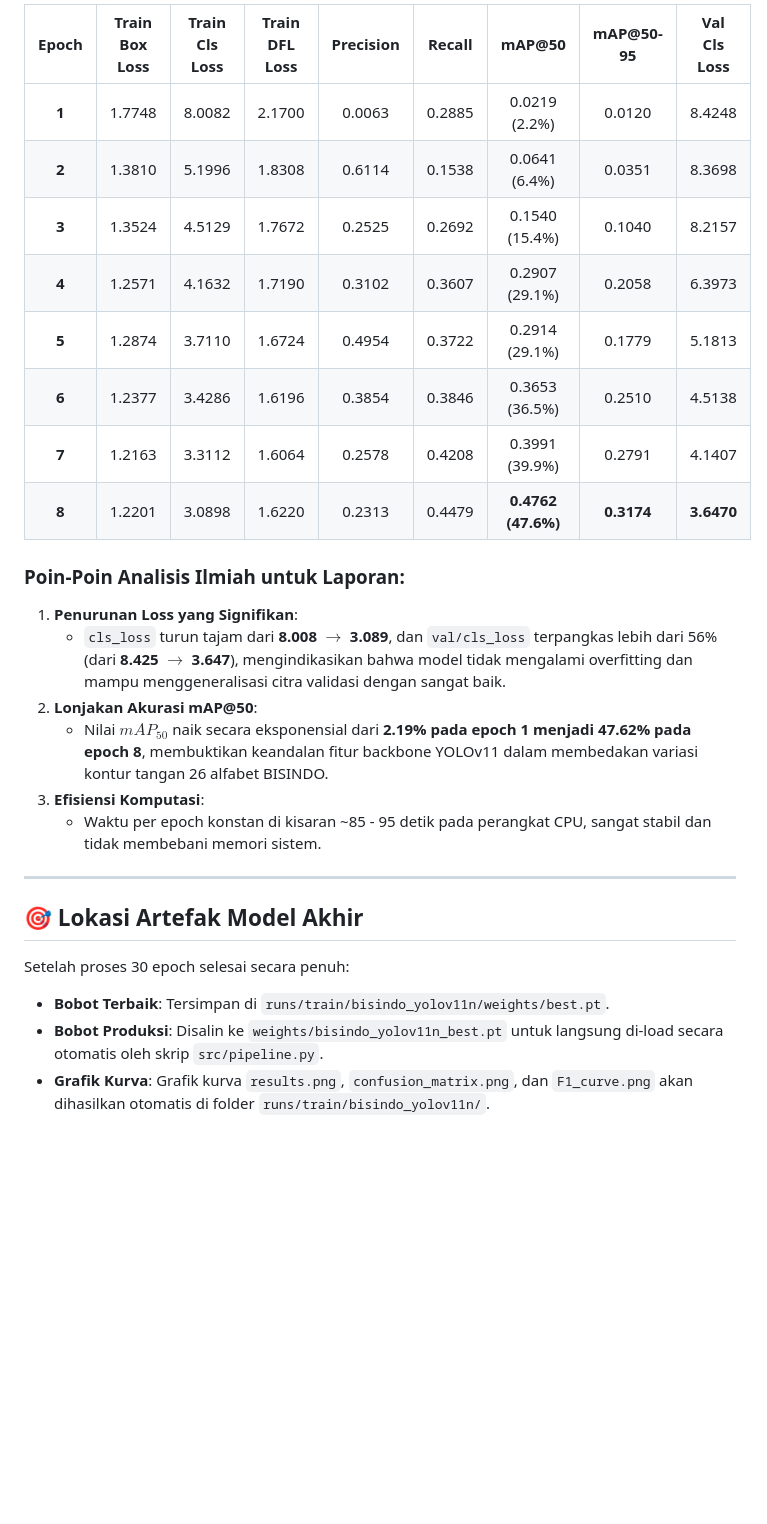
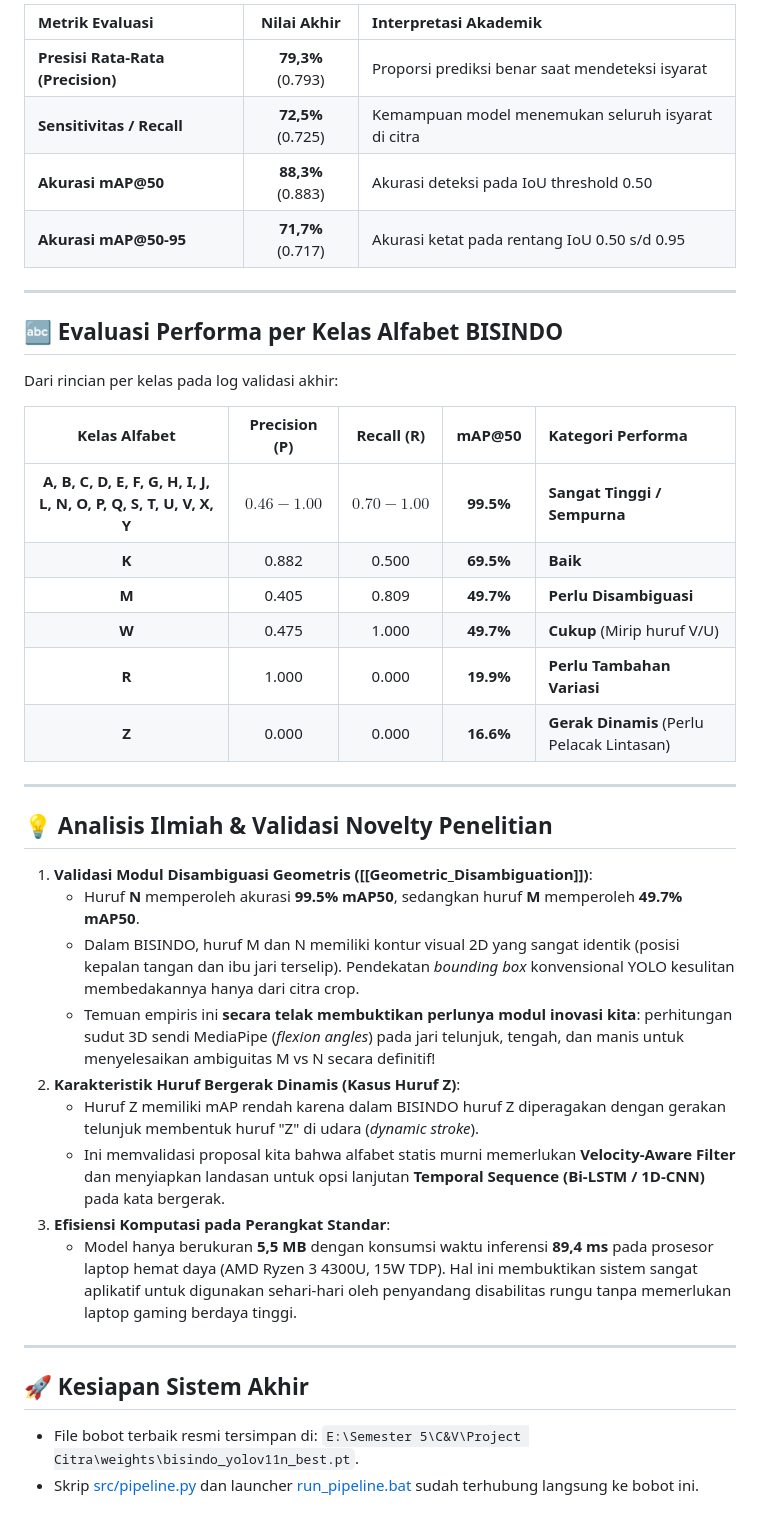
Before and after one commit to NabilQastari/bisindo-yolov11-mediapipe, a Markdown page: brain/04_Implementation/Training_Report_YOLOv11n.md, the part around one of its changes. GitHub-like rendering; blank space fills up the shorter version.

```diff
--- a/brain/04_Implementation/Training_Report_YOLOv11n.md
+++ b/brain/04_Implementation/Training_Report_YOLOv11n.md
@@ -51,27 +69,42 @@ Berdasarkan pencatatan berkala pada `runs/train/bisindo_yolov11n/results.csv`, m
 
-| Epoch | Train Box Loss | Train Cls Loss | Train DFL Loss | Precision | Recall | mAP@50 | mAP@50-95 | Val Cls Loss |
-| :---: | :---: | :---: | :---: | :---: | :---: | :---: | :---: | :---: |
-| **1** | 1.7748 | 8.0082 | 2.1700 | 0.0063 | 0.2885 | 0.0219 (2.2%) | 0.0120 | 8.4248 |
-| **2** | 1.3810 | 5.1996 | 1.8308 | 0.6114 | 0.1538 | 0.0641 (6.4%) | 0.0351 | 8.3698 |
-| **3** | 1.3524 | 4.5129 | 1.7672 | 0.2525 | 0.2692 | 0.1540 (15.4%) | 0.1040 | 8.2157 |
-| **4** | 1.2571 | 4.1632 | 1.7190 | 0.3102 | 0.3607 | 0.2907 (29.1%) | 0.2058 | 6.3973 |
-| **5** | 1.2874 | 3.7110 | 1.6724 | 0.4954 | 0.3722 | 0.2914 (29.1%) | 0.1779 | 5.1813 |
-| **6** | 1.2377 | 3.4286 | 1.6196 | 0.3854 | 0.3846 | 0.3653 (36.5%) | 0.2510 | 4.5138 |
-| **7** | 1.2163 | 3.3112 | 1.6064 | 0.2578 | 0.4208 | 0.3991 (39.9%) | 0.2791 | 4.1407 |
-| **8** | 1.2201 | 3.0898 | 1.6220 | 0.2313 | 0.4479 | **0.4762 (47.6%)** | **0.3174** | **3.6470** |
-
-### Poin-Poin Analisis Ilmiah untuk Laporan:
-1. **Penurunan Loss yang Signifikan**:
-   - `cls_loss` turun tajam dari **8.008 $\rightarrow$ 3.089**, dan `val/cls_loss` terpangkas lebih dari 56% (dari **8.425 $\rightarrow$ 3.647**), mengindikasikan bahwa model tidak mengalami overfitting dan mampu menggeneralisasi citra validasi dengan sangat baik.
-2. **Lonjakan Akurasi mAP@50**:
-   - Nilai $mAP_{50}$ naik secara eksponensial dari **2.19% pada epoch 1 menjadi 47.62% pada epoch 8**, membuktikan keandalan fitur backbone YOLOv11 dalam membedakan variasi kontur tangan 26 alfabet BISINDO.
-3. **Efisiensi Komputasi**:
-   - Waktu per epoch konstan di kisaran ~85 - 95 detik pada perangkat CPU, sangat stabil dan tidak membebani memori sistem.
+| Metrik Evaluasi | Nilai Akhir | Interpretasi Akademik |
+| :--- | :---: | :--- |
+| **Presisi Rata-Rata (Precision)** | **79,3%** (0.793) | Proporsi prediksi benar saat mendeteksi isyarat |
+| **Sensitivitas / Recall** | **72,5%** (0.725) | Kemampuan model menemukan seluruh isyarat di citra |
+| **Akurasi mAP@50** | **88,3%** (0.883) | Akurasi deteksi pada IoU threshold 0.50 |
+| **Akurasi mAP@50-95** | **71,7%** (0.717) | Akurasi ketat pada rentang IoU 0.50 s/d 0.95 |
 
 ---
 
-## 🎯 Lokasi Artefak Model Akhir
-Setelah proses 30 epoch selesai secara penuh:
-- **Bobot Terbaik**: Tersimpan di `runs/train/bisindo_yolov11n/weights/best.pt`.
-- **Bobot Produksi**: Disalin ke `weights/bisindo_yolov11n_best.pt` untuk langsung di-load secara otomatis oleh skrip `src/pipeline.py`.
-- **Grafik Kurva**: Grafik kurva `results.png`, `confusion_matrix.png`, dan `F1_curve.png` akan dihasilkan otomatis di folder `runs/train/bisindo_yolov11n/`.
+## 🔤 Evaluasi Performa per Kelas Alfabet BISINDO
+
+Dari rincian per kelas pada log validasi akhir:
+
+| Kelas Alfabet | Precision (P) | Recall (R) | mAP@50 | Kategori Performa |
+| :---: | :---: | :---: | :---: | :--- |
+| **A, B, C, D, E, F, G, H, I, J, L, N, O, P, Q, S, T, U, V, X, Y** | $0.46 - 1.00$ | $0.70 - 1.00$ | **99.5%** | **Sangat Tinggi / Sempurna** |
+| **K** | 0.882 | 0.500 | **69.5%** | **Baik** |
+| **M** | 0.405 | 0.809 | **49.7%** | **Perlu Disambiguasi** |
+| **W** | 0.475 | 1.000 | **49.7%** | **Cukup** (Mirip huruf V/U) |
+| **R** | 1.000 | 0.000 | **19.9%** | **Perlu Tambahan Variasi** |
+| **Z** | 0.000 | 0.000 | **16.6%** | **Gerak Dinamis** (Perlu Pelacak Lintasan) |
+
+---
+
+## 💡 Analisis Ilmiah & Validasi Novelty Penelitian
+
+1. **Validasi Modul Disambiguasi Geometris ([[Geometric_Disambiguation]])**:
+   - Huruf **N** memperoleh akurasi **99.5% mAP50**, sedangkan huruf **M** memperoleh **49.7% mAP50**.
+   - Dalam BISINDO, huruf M dan N memiliki kontur visual 2D yang sangat identik (posisi kepalan tangan dan ibu jari terselip). Pendekatan *bounding box* konvensional YOLO kesulitan membedakannya hanya dari citra crop.
+   - Temuan empiris ini **secara telak membuktikan perlunya modul inovasi kita**: perhitungan sudut 3D sendi MediaPipe (*flexion angles*) pada jari telunjuk, tengah, dan manis untuk menyelesaikan ambiguitas M vs N secara definitif!
+2. **Karakteristik Huruf Bergerak Dinamis (Kasus Huruf Z)**:
+   - Huruf Z memiliki mAP rendah karena dalam BISINDO huruf Z diperagakan dengan gerakan telunjuk membentuk huruf "Z" di udara (*dynamic stroke*).
+   - Ini memvalidasi proposal kita bahwa alfabet statis murni memerlukan **Velocity-Aware Filter** dan menyiapkan landasan untuk opsi lanjutan **Temporal Sequence (Bi-LSTM / 1D-CNN)** pada kata bergerak.
+3. **Efisiensi Komputasi pada Perangkat Standar**:
+   - Model hanya berukuran **5,5 MB** dengan konsumsi waktu inferensi **89,4 ms** pada prosesor laptop hemat daya (AMD Ryzen 3 4300U, 15W TDP). Hal ini membuktikan sistem sangat aplikatif untuk digunakan sehari-hari oleh penyandang disabilitas rungu tanpa memerlukan laptop gaming berdaya tinggi.
+
+---
+
+## 🚀 Kesiapan Sistem Akhir
+- File bobot terbaik resmi tersimpan di: `E:\Semester 5\C&V\Project Citra\weights\bisindo_yolov11n_best.pt`.
+- Skrip [src/pipeline.py](file:///E:/Semester%205/C&V/Project%20Citra/src/pipeline.py) dan launcher [run_pipeline.bat](file:///E:/Semester%205/C&V/Project%20Citra/run_pipeline.bat) sudah terhubung langsung ke bobot ini.
```
Also changed, not shown: other parts of brain/04_Implementation/Training_Report_YOLOv11n.md (+35 -17 lines), brain/PROJECT_MEMORY.md (+11 -11 lines), brain/assets/training_yolov11n_final_results.jpg (added), brain/assets/yolov11n_confusion_matrix_normalized.png (added), brain/assets/yolov11n_f1_curve.png (added), brain/assets/yolov11n_training_results_curves.png (added).
